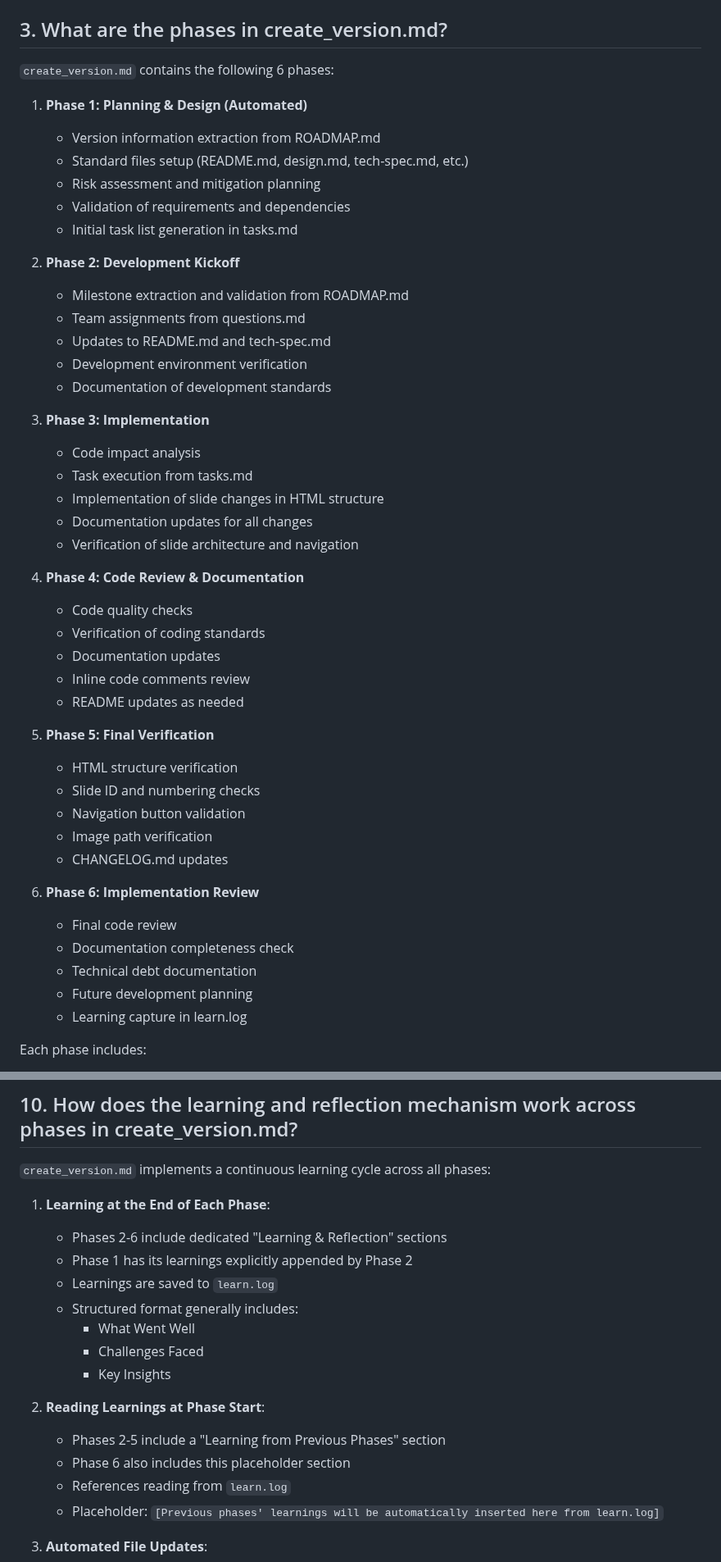
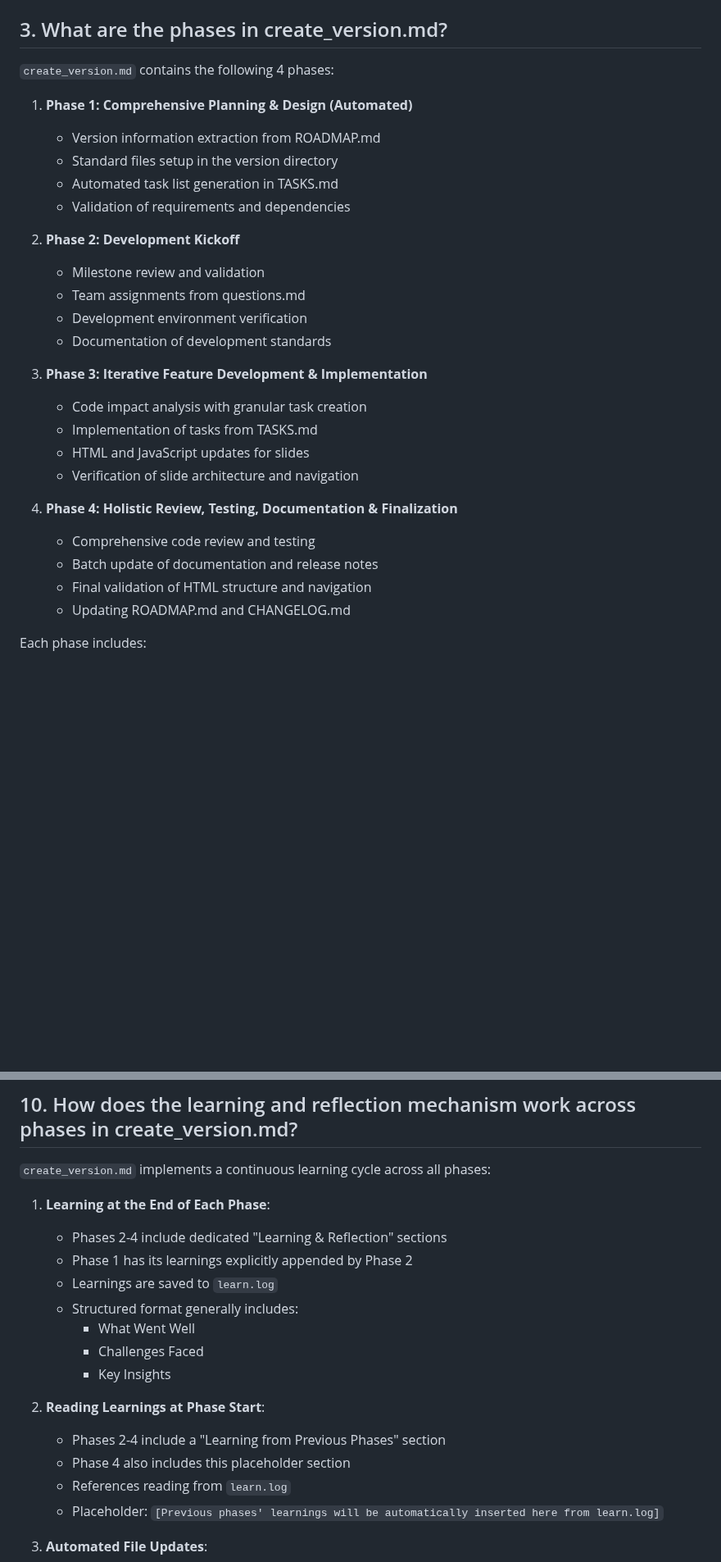
Before and after one commit to christopheryeo/sentient-BP, a Markdown page: plans/_reference/code_verification.md, 2 parts joined by grey strips. Shown at 82% size. GitHub-like rendering; blank space fills up the shorter version.

Commit message:
docs: align code verification with 4-phase plan

```diff
--- a/plans/_reference/code_verification.md
+++ b/plans/_reference/code_verification.md
@@ -119,49 +119,32 @@ Yes, both `do_plan.md` and `create_version.md` extensively interact with `questi
 
 ## 3. What are the phases in create_version.md?
 
-`create_version.md` contains the following 6 phases:
 
-1. **Phase 1: Planning & Design (Automated)**
+`create_version.md` contains the following 4 phases:
+
+1. **Phase 1: Comprehensive Planning & Design (Automated)**
    - Version information extraction from ROADMAP.md
-   - Standard files setup (README.md, design.md, tech-spec.md, etc.)
-   - Risk assessment and mitigation planning
+   - Standard files setup in the version directory
+   - Automated task list generation in TASKS.md
    - Validation of requirements and dependencies
-   - Initial task list generation in tasks.md
 
 2. **Phase 2: Development Kickoff**
-   - Milestone extraction and validation from ROADMAP.md
+   - Milestone review and validation
    - Team assignments from questions.md
-   - Updates to README.md and tech-spec.md
    - Development environment verification
    - Documentation of development standards
 
-3. **Phase 3: Implementation**
-   - Code impact analysis
-   - Task execution from tasks.md
-   - Implementation of slide changes in HTML structure
-   - Documentation updates for all changes
+3. **Phase 3: Iterative Feature Development & Implementation**
+   - Code impact analysis with granular task creation
+   - Implementation of tasks from TASKS.md
+   - HTML and JavaScript updates for slides
    - Verification of slide architecture and navigation
 
-4. **Phase 4: Code Review & Documentation**
-   - Code quality checks
-   - Verification of coding standards
-   - Documentation updates
-   - Inline code comments review
-   - README updates as needed
-
-5. **Phase 5: Final Verification**
-   - HTML structure verification
-   - Slide ID and numbering checks
-   - Navigation button validation
-   - Image path verification
-   - CHANGELOG.md updates
-
-6. **Phase 6: Implementation Review**
-   - Final code review
-   - Documentation completeness check
-   - Technical debt documentation
-   - Future development planning
-   - Learning capture in learn.log
+4. **Phase 4: Holistic Review, Testing, Documentation & Finalization**
+   - Comprehensive code review and testing
+   - Batch update of documentation and release notes
+   - Final validation of HTML structure and navigation
+   - Updating ROADMAP.md and CHANGELOG.md
 
 Each phase includes:
 - Required file updates
@@ -333,7 +316,7 @@ The following files are referenced in the workflow but not created by either `do
 `create_version.md` implements a continuous learning cycle across all phases:
 
 1. **Learning at the End of Each Phase**:
-   - Phases 2-6 include dedicated "Learning & Reflection" sections
+   - Phases 2-4 include dedicated "Learning & Reflection" sections
    - Phase 1 has its learnings explicitly appended by Phase 2
    - Learnings are saved to `learn.log`
    - Structured format generally includes:
@@ -342,8 +325,8 @@ The following files are referenced in the workflow but not created by either `do
      - Key Insights
 
 2. **Reading Learnings at Phase Start**:
-   - Phases 2-5 include a "Learning from Previous Phases" section
-   - Phase 6 also includes this placeholder section
+   - Phases 2-4 include a "Learning from Previous Phases" section
+   - Phase 4 also includes this placeholder section
    - References reading from `learn.log`
    - Placeholder: `[Previous phases' learnings will be automatically inserted here from learn.log]`
 
```
Also changed, not shown: other parts of plans/_reference/code_verification.md (+1 -1 lines).
